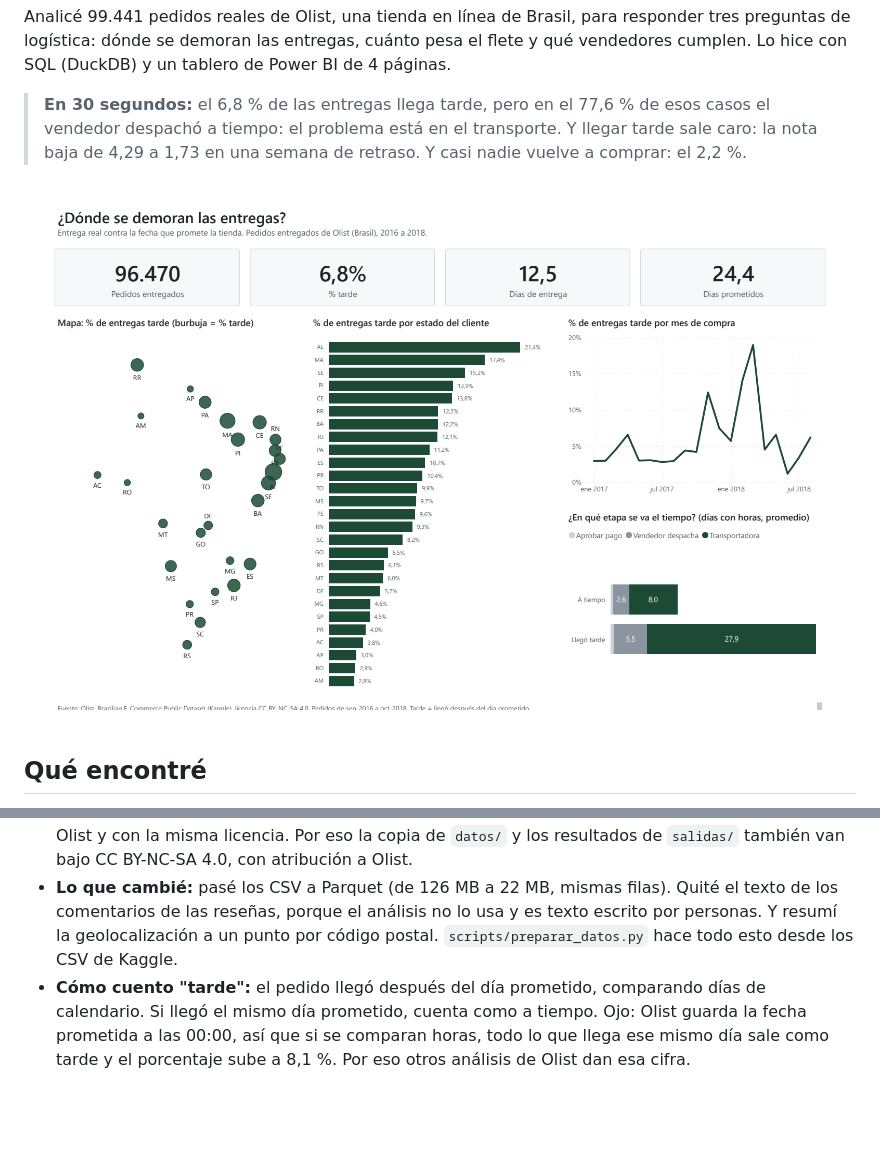
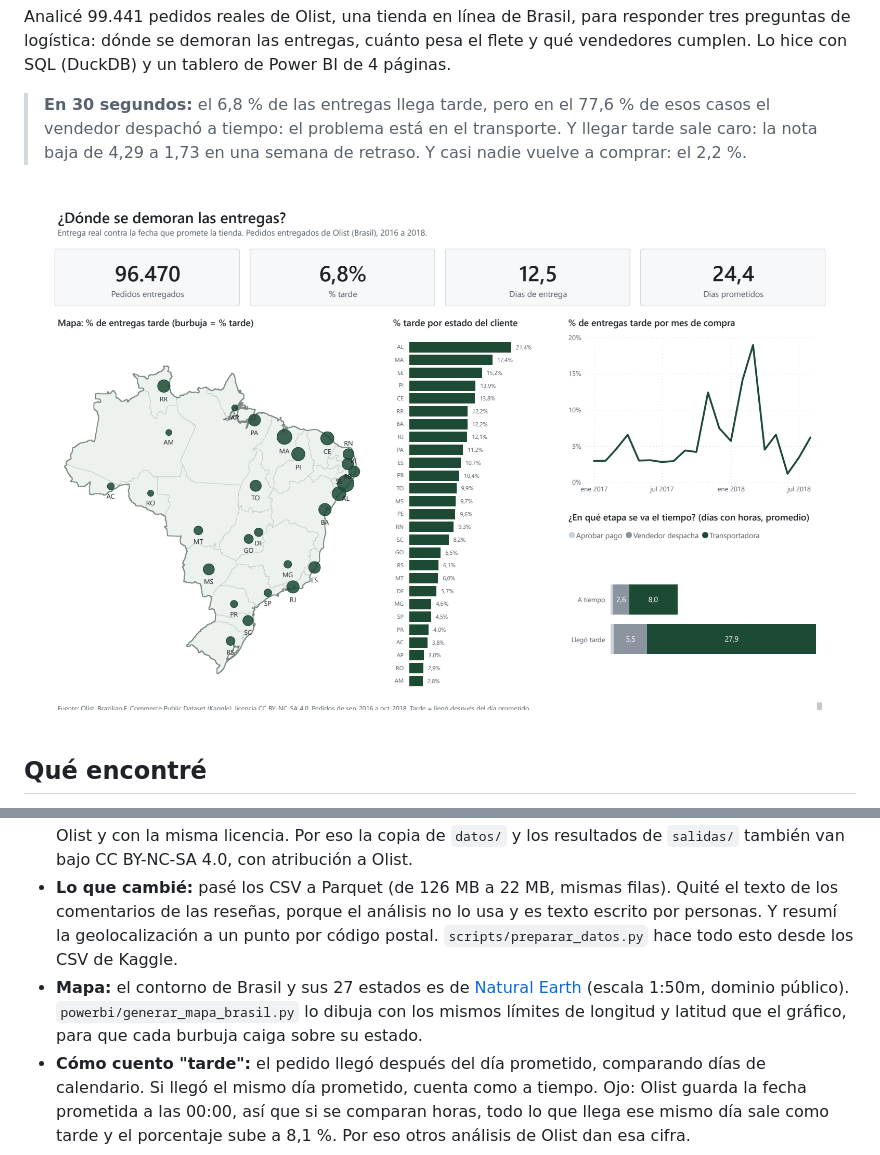
Before and after one commit to Dsergio909/olist-logistica-sql, a Markdown page: README.md, 2 parts joined by grey strips. Drawn GitHub-style; pictures changed too: capturas/01_logistica.png; blank space fills up the shorter version.

Commit message:
Mapa con el contorno de Brasil y sus estados (Natural Earth) detrás de las burbujas
Co-Authored-By: Claude Opus 5.5 <noreply@anthropic.com>

```diff
--- a/README.md
+++ b/README.md
@@ -60,6 +60,7 @@ Las medidas DAX están en [dax/medidas.md](dax/medidas.md), para leerlas sin abr
 - **Fuente:** [Brazilian E-Commerce Public Dataset by Olist](https://www.kaggle.com/datasets/olistbr/brazilian-ecommerce), publicado por Olist en Kaggle. Son datos reales de 2016 a 2018, ya anonimizados por Olist: 9 archivos CSV con pedidos, clientes, vendedores, productos, pagos, reseñas y códigos postales.
 - **Licencia:** [CC BY-NC-SA 4.0](https://creativecommons.org/licenses/by-nc-sa/4.0/). Se puede compartir y adaptar sin fines comerciales, dando crédito a Olist y con la misma licencia. Por eso la copia de `datos/` y los resultados de `salidas/` también van bajo CC BY-NC-SA 4.0, con atribución a Olist.
 - **Lo que cambié:** pasé los CSV a Parquet (de 126 MB a 22 MB, mismas filas). Quité el texto de los comentarios de las reseñas, porque el análisis no lo usa y es texto escrito por personas. Y resumí la geolocalización a un punto por código postal. `scripts/preparar_datos.py` hace todo esto desde los CSV de Kaggle.
+- **Mapa:** el contorno de Brasil y sus 27 estados es de [Natural Earth](https://www.naturalearthdata.com) (escala 1:50m, dominio público). `powerbi/generar_mapa_brasil.py` lo dibuja con los mismos límites de longitud y latitud que el gráfico, para que cada burbuja caiga sobre su estado.
 - **Cómo cuento "tarde":** el pedido llegó después del día prometido, comparando días de calendario. Si llegó el mismo día prometido, cuenta como a tiempo. Ojo: Olist guarda la fecha prometida a las 00:00, así que si se comparan horas, todo lo que llega ese mismo día sale como tarde y el porcentaje sube a 8,1 %. Por eso otros análisis de Olist dan esa cifra.
 
 ## Cómo está armado
```
Also changed, not shown: README.en.md (+1 -0 lines), REVISION.md (+8 -0 lines), powerbi/mapa_brasil.png (added), 9 other files.
